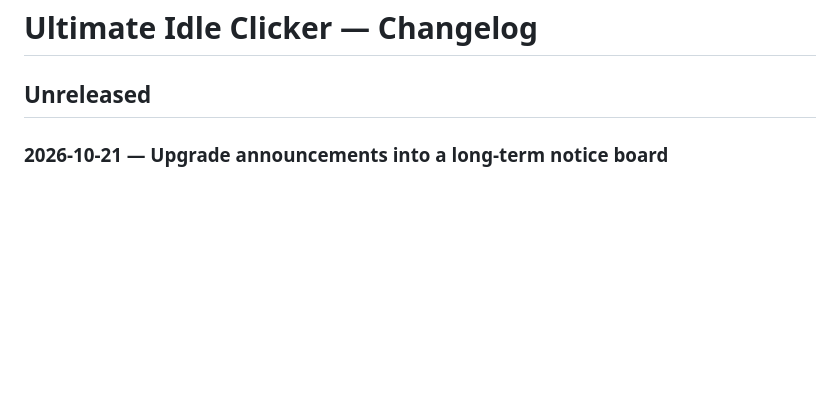
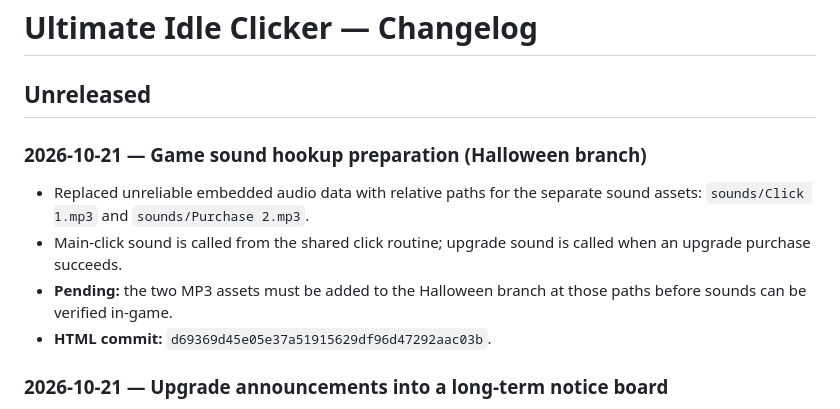
Before and after one commit to 27nelsonc-oss/Ultimate-Idle-Clicker, a Markdown page: CHANGELOG.md, the part around the change. Rendered like a GitHub page; blank space fills up the shorter version.

Commit message:
Document Halloween sound hookup preparation

```diff
--- a/CHANGELOG.md
+++ b/CHANGELOG.md
@@ -1,6 +1,12 @@
 # Ultimate Idle Clicker — Changelog
 
 ## Unreleased
+
+### 2026-10-21 — Game sound hookup preparation (Halloween branch)
+- Replaced unreliable embedded audio data with relative paths for the separate sound assets: `sounds/Click 1.mp3` and `sounds/Purchase 2.mp3`.
+- Main-click sound is called from the shared click routine; upgrade sound is called when an upgrade purchase succeeds.
+- **Pending:** the two MP3 assets must be added to the Halloween branch at those paths before sounds can be verified in-game.
+- **HTML commit:** `d69369d45e05e37a51915629df96d47292aac03b`.
 
 ### 2026-10-21 — Upgrade announcements into a long-term notice board
 - Increased announcement text size and redesigned the panel with warm, pinned-notice styling to distinguish persistent notices from temporary gameplay messages.
```
